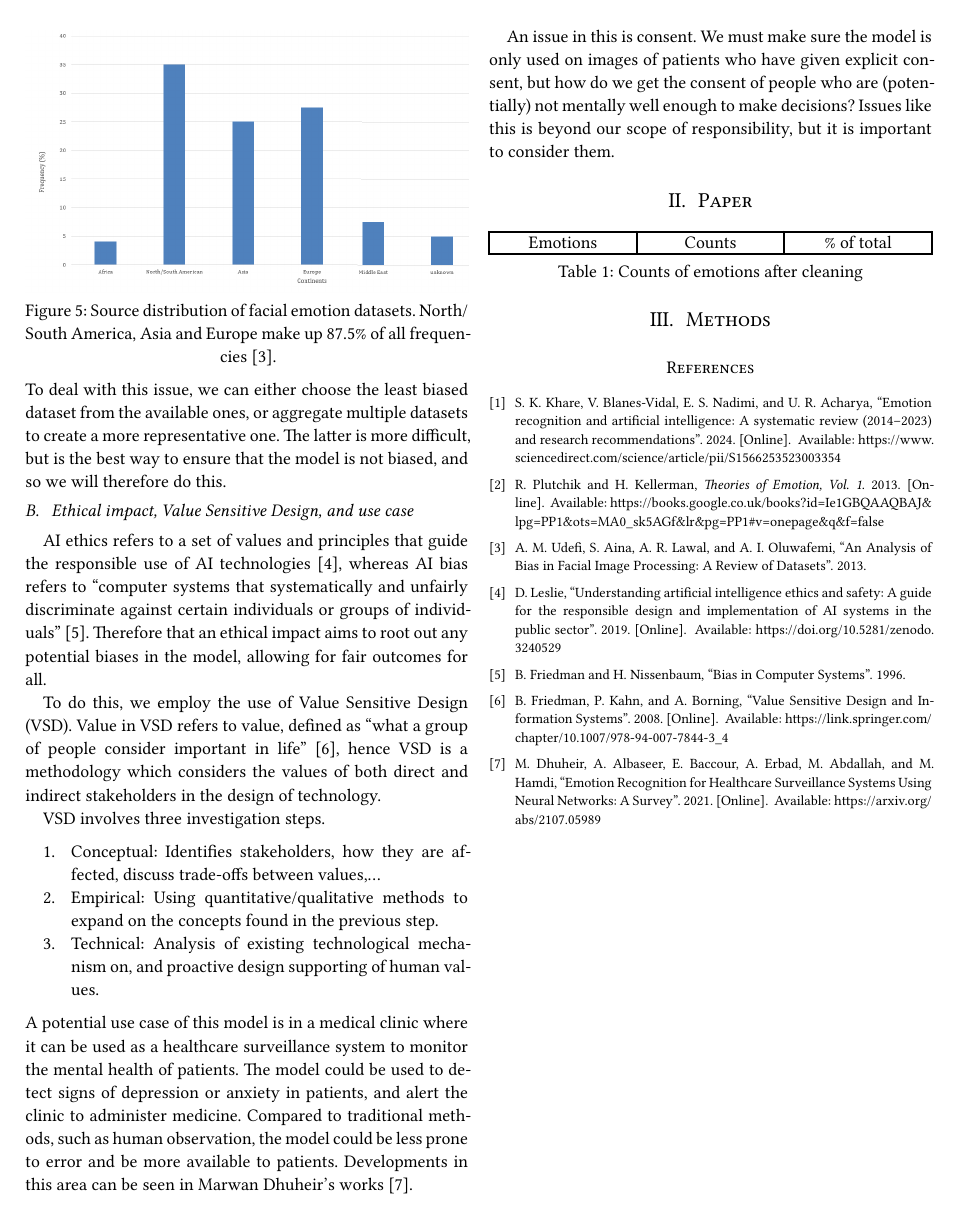
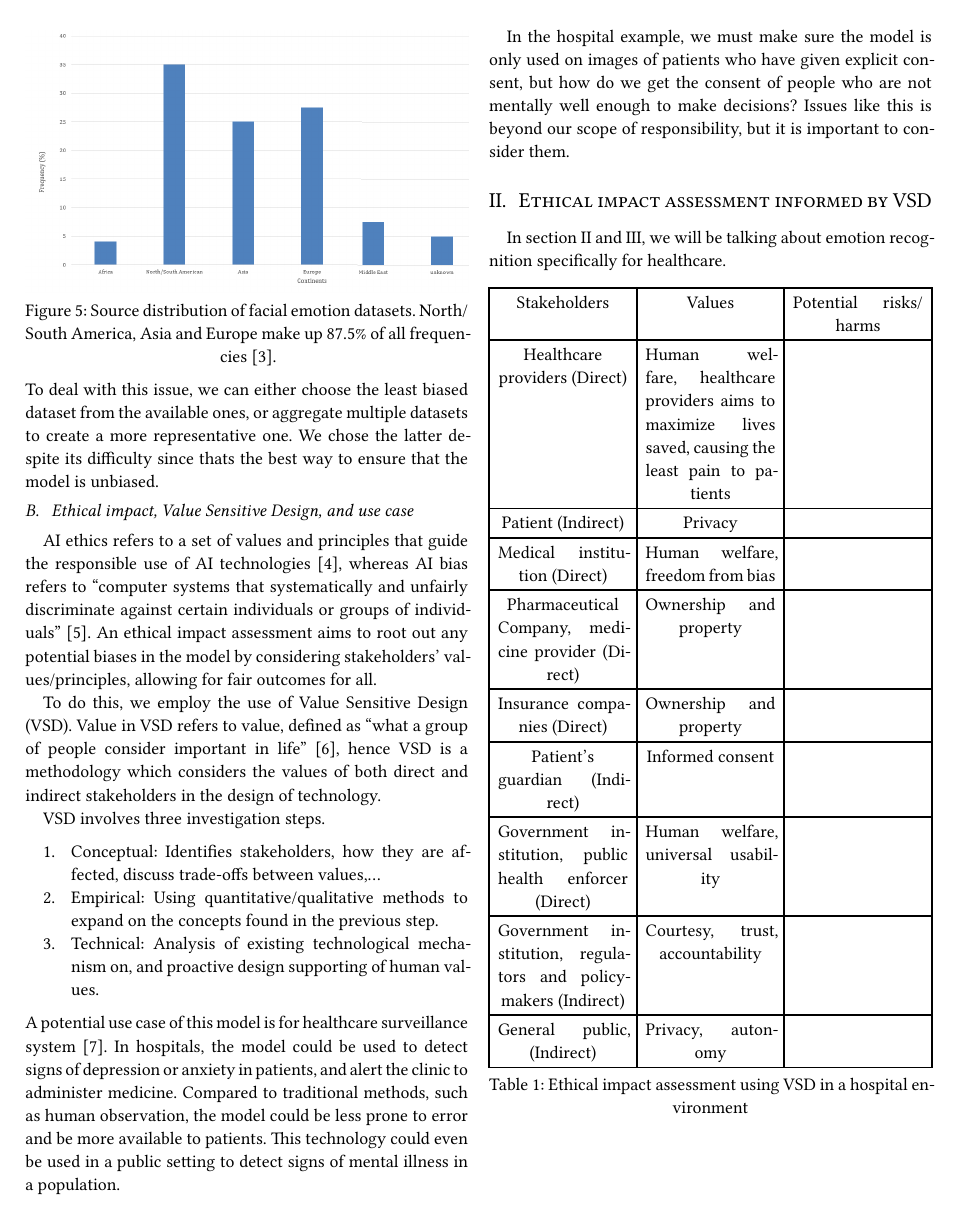
Before and after one commit to NamLe0609/bias-ai-report, a Typst document (jssb25-bias-ai-report.typ): page 2 of 2 before the commit and page 2 of 3 after it. The pictures show the PDF file jssb25-bias-ai-report.pdf that the author committed with the source.

Commit message:
Add stakeholders

```diff
--- a/jssb25-bias-ai-report.typ
+++ b/jssb25-bias-ai-report.typ
@@ -52,11 +52,11 @@ Choosing a dataset is the most important part of the process, especially in avoi
   caption: [Source distribution of facial emotion datasets. North/South America, Asia and Europe make up 87.5% of all frequencies @Dataset-analysis-paper.],
 ) <source-composition>
 
-To deal with this issue, we can either choose the least biased dataset from the available ones, or aggregate multiple datasets to create a more representative one. The latter is more difficult, but is the best way to ensure that the model is not biased, and so we will therefore do this.
+To deal with this issue, we can either choose the least biased dataset from the available ones, or aggregate multiple datasets to create a more representative one. We chose the latter despite its difficulty since thats the best way to ensure that the model is unbiased.
 
 == Ethical impact, Value Sensitive Design, and use case
 
-AI ethics refers to a set of values and principles that guide the responsible use of AI technologies @AI-ethics-definition, whereas AI bias refers to "computer systems that systematically and unfairly discriminate against certain individuals or groups of individuals" @Bias-main-paper. Therefore that an ethical impact aims to root out any potential biases in the model, allowing for fair outcomes for all.
+AI ethics refers to a set of values and principles that guide the responsible use of AI technologies @AI-ethics-definition, whereas AI bias refers to "computer systems that systematically and unfairly discriminate against certain individuals or groups of individuals" @Bias-main-paper. An ethical impact assessment aims to root out any potential biases in the model by considering stakeholders' values/principles, allowing for fair outcomes for all.
 
 To do this, we employ the use of Value Sensitive Design (VSD). Value in VSD refers to value, defined as "what a group of people consider important in life" @VSD-paper, hence VSD is a methodology which considers the values of both direct and indirect stakeholders in the design of technology.
 
@@ -66,13 +66,13 @@ VSD involves three investigation steps.
 + Empirical: Using quantitative/qualitative methods to expand on the concepts found in the previous step.
 + Technical: Analysis of existing technological mechanism on, and proactive design supporting of human values.
 
-A potential use case of this model is in a medical clinic where it can be used as a healthcare surveillance system to monitor the mental health of patients. The model could be used to detect signs of depression or anxiety in patients, and alert the clinic to administer medicine. Compared to traditional methods, such as human observation, the model could be less prone to error and be more available to patients. Developments in this area can be seen in Marwan Dhuheir's works @Emotion-recognition-medical-surveillance.
+A potential use case of this model is for healthcare surveillance system @Emotion-recognition-medical-surveillance. In hospitals, the model could be used to detect signs of depression or anxiety in patients, and alert the clinic to administer medicine. Compared to traditional methods, such as human observation, the model could be less prone to error and be more available to patients. This technology could even be used in a public setting to detect signs of mental illness in a population.
 
-An issue in this is consent. We must make sure the model is only used on images of patients who have given explicit consent, but how do we get the consent of people who are (potentially) not mentally well enough to make decisions? Issues like this is beyond our scope of responsibility, but it is important to consider them.
+In the hospital example, we must make sure the model is only used on images of patients who have given explicit consent, but how do we get the consent of people who are not mentally well enough to make decisions? Issues like this is beyond our scope of responsibility, but it is important to consider them.
 
-= Paper
+= Ethical impact assessment informed by VSD
 
-
+In section II and III, we will be talking about emotion recognition specifically for healthcare.
 
 #figure(
   table(
@@ -81,7 +81,17 @@ An issue in this is consent. We must make sure the model is only used on images
   align: center,
-  [Emotions], [Counts], [% of total],
+  [Stakeholders], [Values], [Potential risks/harms],
+  [Healthcare providers (Direct)], [Human welfare, healthcare providers aims to maximize lives saved, causing the least pain to patients], [],
+  [Patient (Indirect)], [Privacy], [],
+  [Medical institution (Direct)], [Human welfare, freedom from bias], [],
+  [Pharmaceutical Company, medicine provider (Direct)], [Ownership and property], [],
+  [Insurance companies (Direct)], [Ownership and property], [],
+  [Patient's guardian (Indirect)], [Informed consent], [],
+  [Government institution, public health enforcer (Direct)], [Human welfare, universal usability], [],
+  [Government institution, regulators and policymakers (Indirect)], [Courtesy, trust, accountability], [],
+  [General public, (Indirect)],[Privacy, autonomy],[],
   ),
-  caption: [Counts of emotions after cleaning]
-) <emotion-count-post-clean>
+  caption: [Ethical impact assessment using VSD in a hospital environment]
+) <ethical-impact-assessment-hospital>
 
-= Methods
+#figure(
+  table(
@@ -87,0 +101,9 @@ An issue in this is consent. We must make sure the model is only used on images
+  [Stakeholders], [Values], [Potential risks/harms],
+  [Government institution, public health enforcer (Direct)], [Human welfare, universal usability], [],
+  [Government institution, regulators and policymakers (Indirect)], [Courtesy, trust, accountability], [],
+  [General public, (Indirect)],[Privacy, autonomy],[],
+  ),
+  caption: [Ethical impact assessment using VSD in a public health environment]
+) <ethical-impact-assessment-public-health>
+
+= Recommendations & Considerations
```
Also changed, not shown: jssb25-bias-ai-report.pdf, jssb25-bias-ai-report.typ (15 more changed lines).
